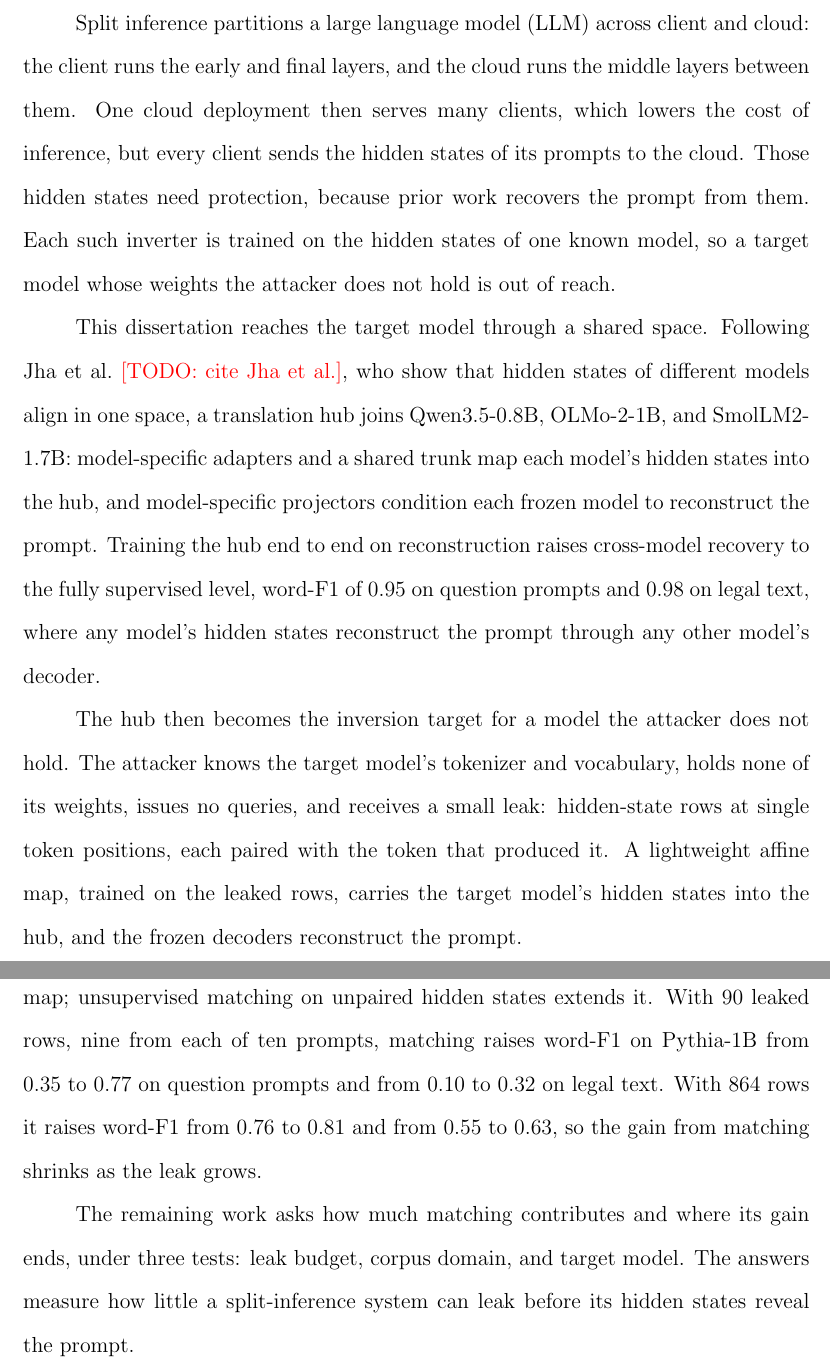
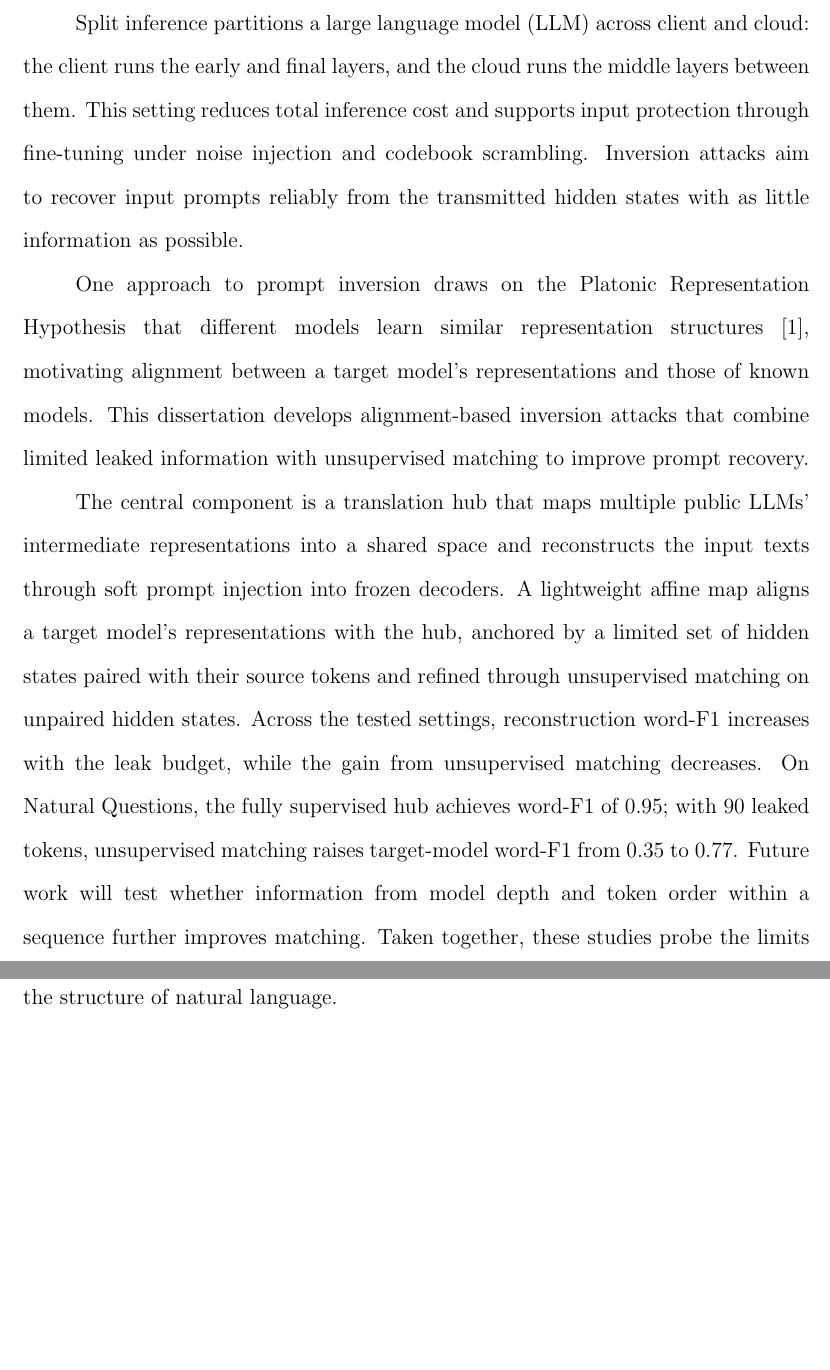
Before and after one commit to pdang468/writing_proposal_dec26, a LaTeX thesis (main.tex, which reads frontmatter/abstract.tex): two parts of pages 1 and 2 of 33, joined at a grey line, cut so that both start at the same text, the shorter picture padded with empty space. Compiled offline with pdfLaTeX.

Commit message:
sync from Overleaf: abstract (author's edit of 2026-11-11)

```diff
--- a/frontmatter/abstract.tex
+++ b/frontmatter/abstract.tex
@@ -1,16 +1,18 @@
 %% 350 words or less. Present tense, third person. No page number.
 
-% In split inference, the large language model (LLM) is partitioned into blocks, with the cloud running the middle layers.
+Split inference partitions a large language model (LLM) across client and cloud: the client runs the early and final layers, and the cloud runs the middle layers between them.
+This setting reduces total inference cost and supports input protection through fine-tuning under noise injection and codebook scrambling.
+Inversion attacks aim to recover input prompts reliably from the transmitted hidden states with as little information as possible.
 
-Split inference partitions a large language model (LLM) across client and cloud: the client runs the early and final layers, and the cloud runs the middle layers between them. One cloud deployment then serves many clients, which lowers the cost of inference, but every client sends the hidden states of its prompts to the cloud. Those hidden states need protection, because prior work recovers the prompt from them. Each such inverter is trained on the hidden states of one known model, so a target model whose weights the attacker does not hold is out of reach.
+One approach to prompt inversion draws on the Platonic Representation Hypothesis that different models learn similar representation structures \cite{huh2024platonic}, motivating alignment between a target model's representations and those of known models.
+This dissertation develops alignment-based inversion attacks that combine limited leaked information with unsupervised matching to improve prompt recovery.
 
-This dissertation reaches the target model through a shared space. Following Jha et al.~\todo{cite Jha et al.}, who show that hidden states of different models align in one space, a translation hub joins Qwen3.5-0.8B, OLMo-2-1B, and SmolLM2-1.7B: model-specific adapters and a shared trunk map each model's hidden states into the hub, and model-specific projectors condition each frozen model to reconstruct the prompt. Training the hub end to end on reconstruction raises cross-model recovery to the fully supervised level, word-F1 of 0.95 on question prompts and 0.98 on legal text, where any model's hidden states reconstruct the prompt through any other model's decoder.
-
-The hub then becomes the inversion target for a model the attacker does not hold. The attacker knows the target model's tokenizer and vocabulary, holds none of its weights, issues no queries, and receives a small leak: hidden-state rows at single token positions, each paired with the token that produced it. A lightweight affine map, trained on the leaked rows, carries the target model's hidden states into the hub, and the frozen decoders reconstruct the prompt.
-
-The leak is small, and matching makes it sufficient. The leaked rows anchor the map; unsupervised matching on unpaired hidden states extends it. With 90 leaked rows, nine from each of ten prompts, matching raises word-F1 on Pythia-1B from 0.35 to 0.77 on question prompts and from 0.10 to 0.32 on legal text. With 864 rows it raises word-F1 from 0.76 to 0.81 and from 0.55 to 0.63, so the gain from matching shrinks as the leak grows.
-
-The remaining work asks how much matching contributes and where its gain ends, under three tests: leak budget, corpus domain, and target model. The answers measure how little a split-inference system can leak before its hidden states reveal the prompt.
+The central component is a translation hub that maps multiple public LLMs' intermediate representations into a shared space and reconstructs the input texts through soft prompt injection into frozen decoders.
+A lightweight affine map aligns a target model's representations with the hub, anchored by a limited set of hidden states paired with their source tokens and refined through unsupervised matching on unpaired hidden states.
+Across the tested settings, reconstruction word-F1 increases with the leak budget, while the gain from unsupervised matching decreases.
+On Natural Questions, the fully supervised hub achieves word-F1 of 0.95; with 90 leaked tokens, unsupervised matching raises target-model word-F1 from 0.35 to 0.77.
+Future work will test whether information from model depth and token order within a sequence further improves matching.
+Taken together, these studies probe the limits of privacy in split inference given shared representations across language models and the structure of natural language.
 
 %%------------------- note
 % Hub - balancing of supervised - unsupervised; reconstruct
```
